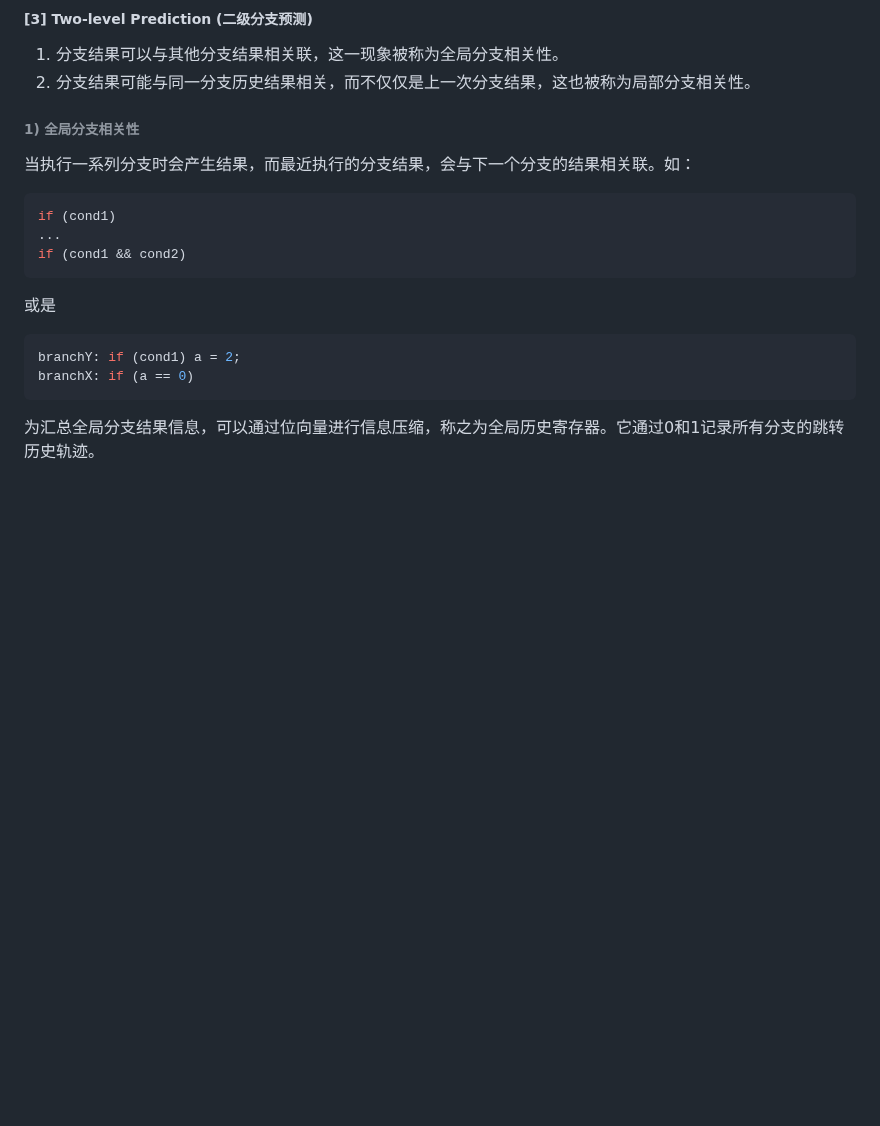
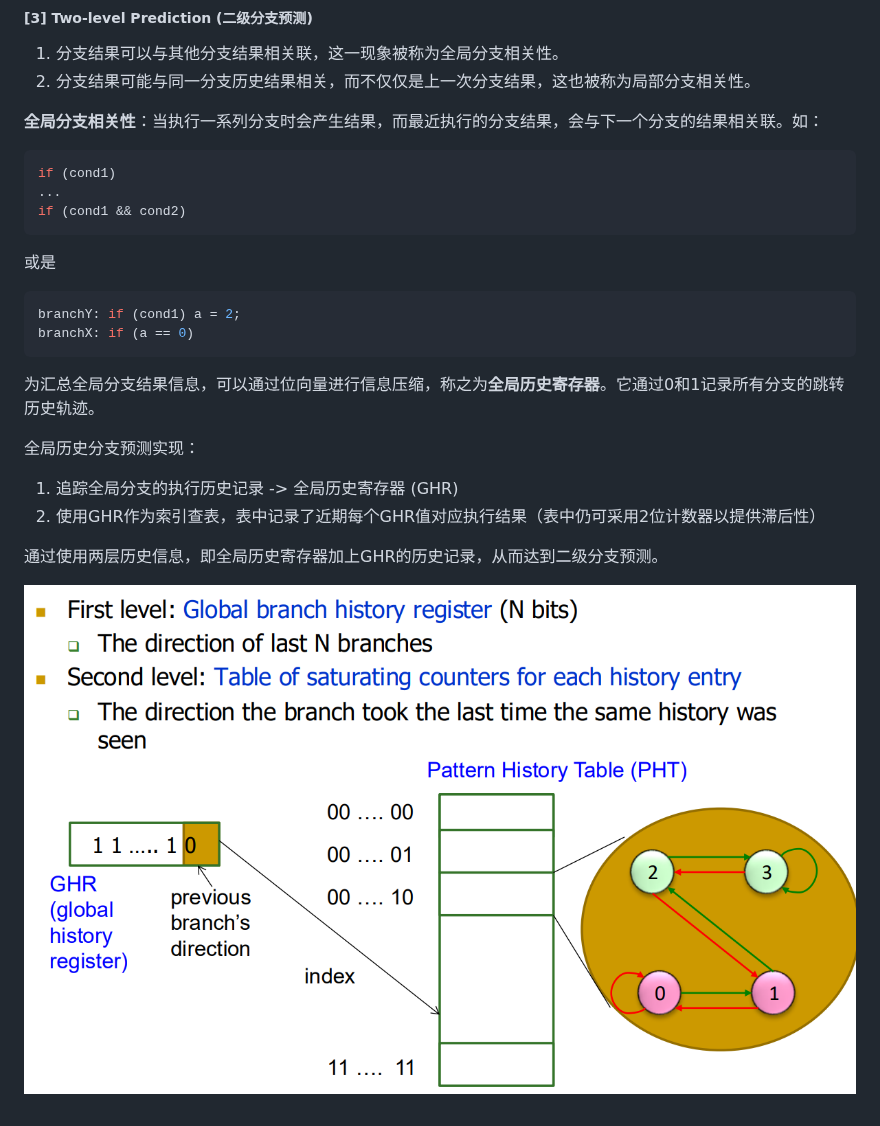
Before and after one commit to 11sqm/Notes, a Markdown page: 计算机体系结构/DDCA笔记.md, the part around the change. Rendered like a GitHub page; pictures changed too: 计算机体系结构/pictures/二级分支预测流程图.png (added); blank space fills up the shorter version.

Commit message:
DDCA笔记更新

````diff
--- a/计算机体系结构/DDCA笔记.md
+++ b/计算机体系结构/DDCA笔记.md
@@ -1011,8 +1011,7 @@ TNTNTNTNTN
 1. 分支结果可以与其他分支结果相关联，这一现象被称为全局分支相关性。
 2. 分支结果可能与同一分支历史结果相关，而不仅仅是上一次分支结果，这也被称为局部分支相关性。
 
-###### 1) 全局分支相关性
-当执行一系列分支时会产生结果，而最近执行的分支结果，会与下一个分支的结果相关联。如：
+**全局分支相关性**：当执行一系列分支时会产生结果，而最近执行的分支结果，会与下一个分支的结果相关联。如：
 ```C
 if (cond1)
 ...
@@ -1024,4 +1023,12 @@ branchY: if (cond1) a = 2;
 branchX: if (a == 0)
 ```
 
-为汇总全局分支结果信息，可以通过位向量进行信息压缩，称之为全局历史寄存器。它通过0和1记录所有分支的跳转历史轨迹。
+为汇总全局分支结果信息，可以通过位向量进行信息压缩，称之为**全局历史寄存器**。它通过0和1记录所有分支的跳转历史轨迹。
+
+全局历史分支预测实现：
+1. 追踪全局分支的执行历史记录 -> 全局历史寄存器 (GHR)
+2. 使用GHR作为索引查表，表中记录了近期每个GHR值对应执行结果（表中仍可采用2位计数器以提供滞后性）
+
+通过使用两层历史信息，即全局历史寄存器加上GHR的历史记录，从而达到二级分支预测。
+
+![二级分支预测流程图](./pictures/二级分支预测流程图.png)
````
